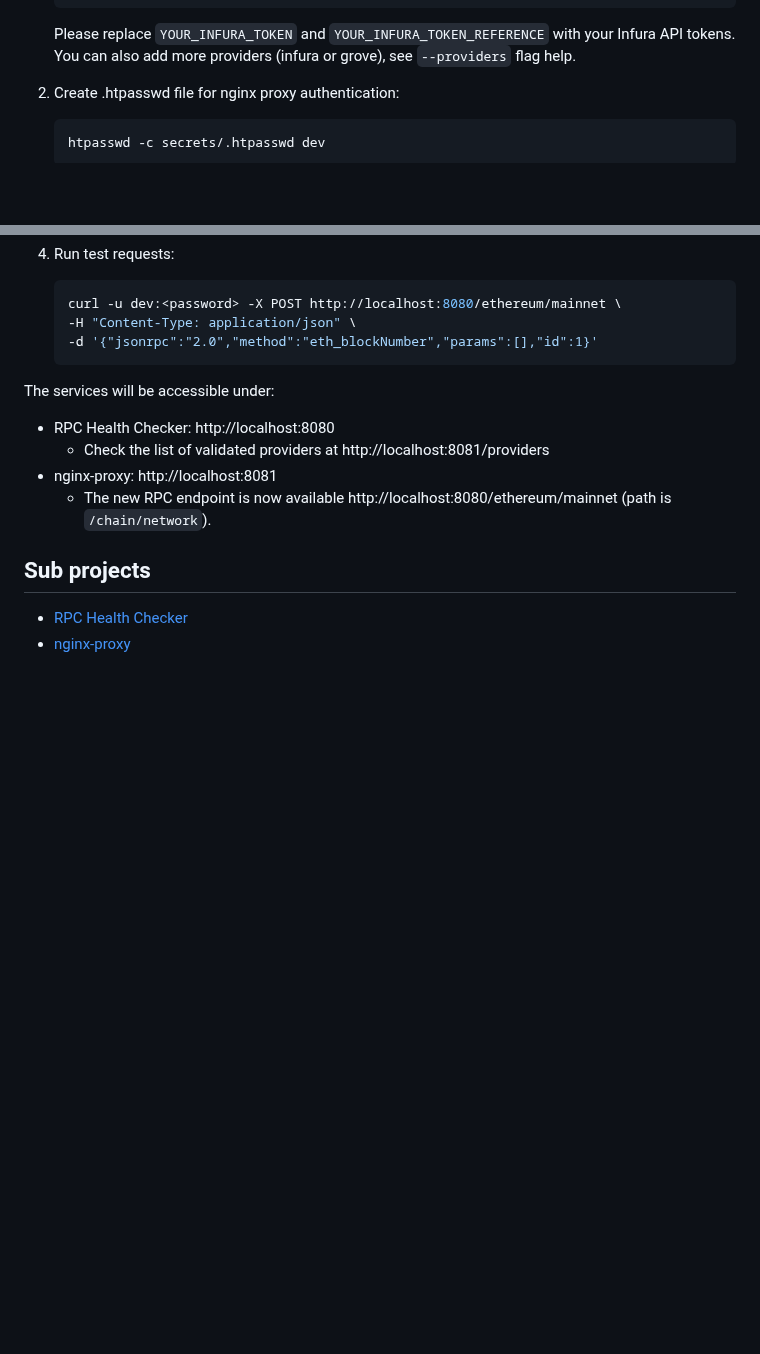
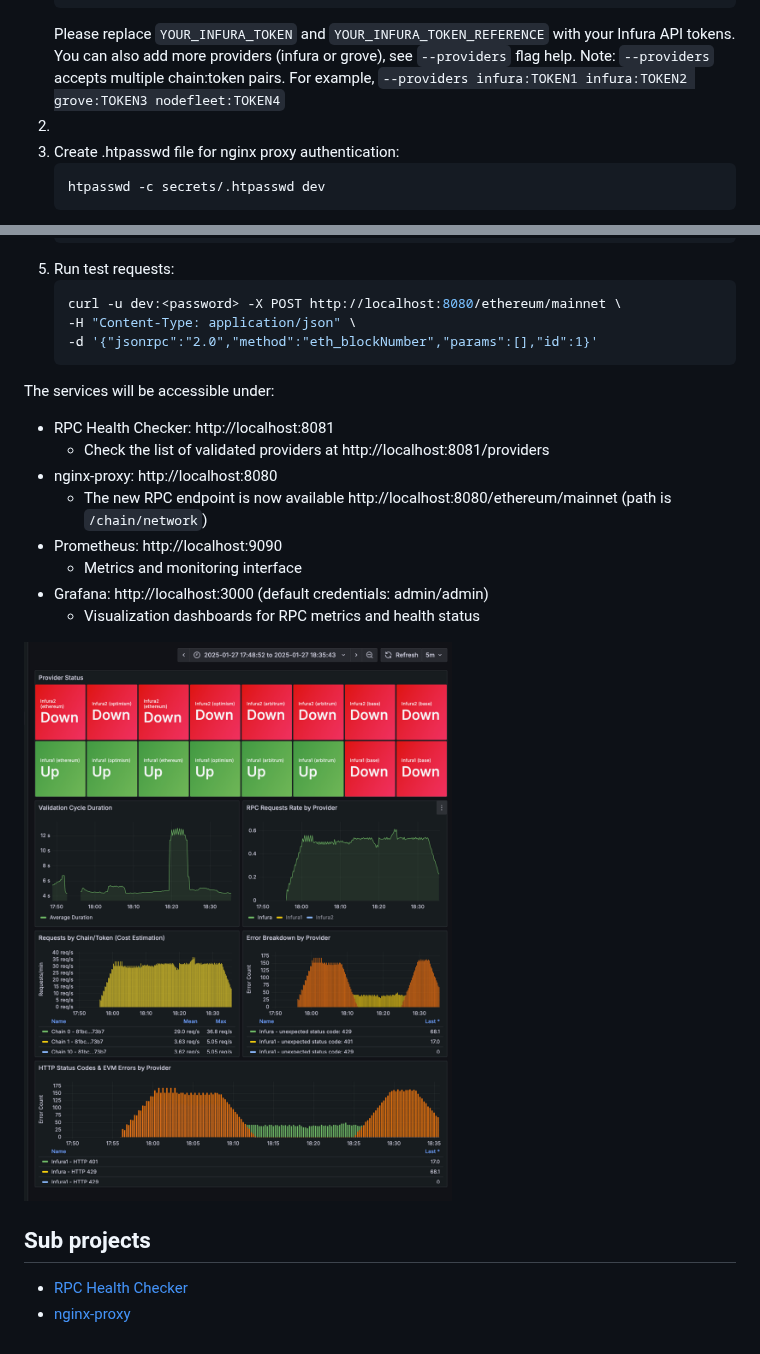
Before and after one commit to status-im/eth-rpc-proxy, a Markdown page: README.md, 2 parts joined by grey strips. Rendered like a GitHub page; pictures changed too: grafana.png (added); blank space fills up the shorter version.

Commit message:
feat(health-checker): add local Grafana URL to README.md

````diff
--- a/README.md
+++ b/README.md
@@ -29,7 +29,8 @@ Run the complete system:
      --output secrets/reference_providers.json
     ```
    Please replace `YOUR_INFURA_TOKEN` and `YOUR_INFURA_TOKEN_REFERENCE` with your Infura API tokens. You can also add more providers (infura or grove), see `--providers` flag help.
-
+   Note: `--providers` accepts multiple chain:token pairs. For example, `--providers infura:TOKEN1 infura:TOKEN2 grove:TOKEN3 nodefleet:TOKEN4`
+2.
 3. Create .htpasswd file for nginx proxy authentication:
    ```bash
    htpasswd -c secrets/.htpasswd dev
@@ -45,10 +46,16 @@ Run the complete system:
     -d '{"jsonrpc":"2.0","method":"eth_blockNumber","params":[],"id":1}'
     ```
 The services will be accessible under:
-- RPC Health Checker: http://localhost:8080
+- RPC Health Checker: http://localhost:8081
   - Check the list of validated providers at http://localhost:8081/providers
-- nginx-proxy: http://localhost:8081
-  - The new RPC endpoint is now available http://localhost:8080/ethereum/mainnet (path is `/chain/network`).
+- nginx-proxy: http://localhost:8080
+  - The new RPC endpoint is now available http://localhost:8080/ethereum/mainnet (path is `/chain/network`)
+- Prometheus: http://localhost:9090
+  - Metrics and monitoring interface
+- Grafana: http://localhost:3000 (default credentials: admin/admin)
+  - Visualization dashboards for RPC metrics and health status
+
+![grafana.png](grafana.png)
 
 
 ## Sub projects
````
